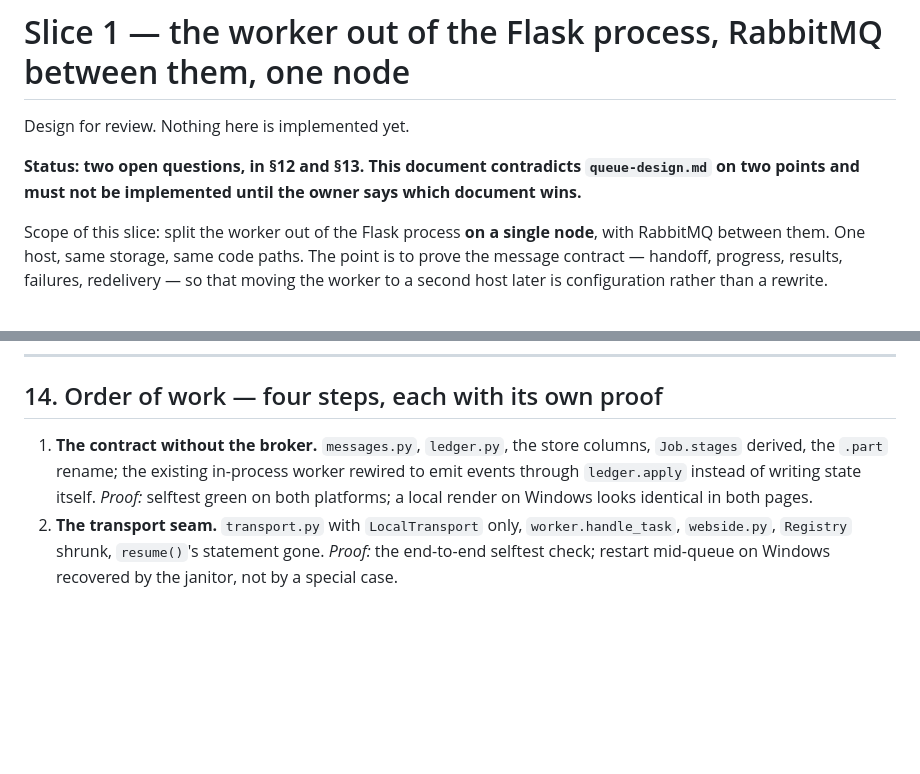
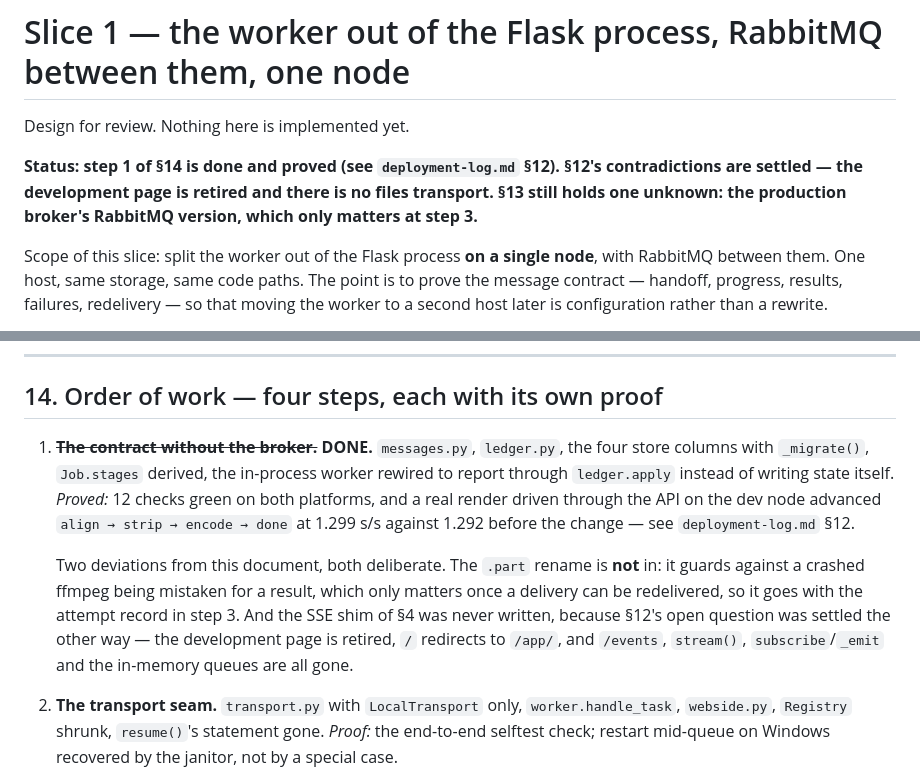
Before and after one commit to weefeen/VideoSync_webapp, a Markdown page: docs/broker-slice.md, 2 parts joined by grey strips. Drawn GitHub-style; blank space fills up the shorter version.

```diff
--- a/docs/broker-slice.md
+++ b/docs/broker-slice.md
@@ -2,9 +2,10 @@
 
 Design for review. Nothing here is implemented yet.
 
-**Status: two open questions, in §12 and §13. This document contradicts
-`queue-design.md` on two points and must not be implemented until the owner
-says which document wins.**
+**Status: step 1 of §14 is done and proved (see `deployment-log.md` §12).
+§12's contradictions are settled — the development page is retired and there
+is no files transport. §13 still holds one unknown: the production broker's
+RabbitMQ version, which only matters at step 3.**
 
 Scope of this slice: split the worker out of the Flask process **on a single
 node**, with RabbitMQ between them. One host, same storage, same code paths.
@@ -490,11 +491,21 @@ points is enough.
 
 ## 14. Order of work — four steps, each with its own proof
 
-1. **The contract without the broker.** `messages.py`, `ledger.py`, the store
-   columns, `Job.stages` derived, the `.part` rename; the existing in-process
-   worker rewired to emit events through `ledger.apply` instead of writing
-   state itself. *Proof:* selftest green on both platforms; a local render on
-   Windows looks identical in both pages.
+1. ~~**The contract without the broker.**~~ **DONE.** `messages.py`,
+   `ledger.py`, the four store columns with `_migrate()`, `Job.stages`
+   derived, the in-process worker rewired to report through `ledger.apply`
+   instead of writing state itself. *Proved:* 12 checks green on both
+   platforms, and a real render driven through the API on the dev node
+   advanced `align → strip → encode → done` at 1.299 s/s against 1.292
+   before the change — see `deployment-log.md` §12.
+
+   Two deviations from this document, both deliberate. The `.part` rename is
+   **not** in: it guards against a crashed ffmpeg being mistaken for a
+   result, which only matters once a delivery can be redelivered, so it goes
+   with the attempt record in step 3. And the SSE shim of §4 was never
+   written, because §12's open question was settled the other way — the
+   development page is retired, `/` redirects to `/app/`, and `/events`,
+   `stream()`, `subscribe`/`_emit` and the in-memory queues are all gone.
 2. **The transport seam.** `transport.py` with `LocalTransport` only,
    `worker.handle_task`, `webside.py`, `Registry` shrunk, `resume()`'s
    statement gone. *Proof:* the end-to-end selftest check; restart mid-queue on
```
Also changed, not shown: docs/deployment-log.md (+63 -0 lines).
